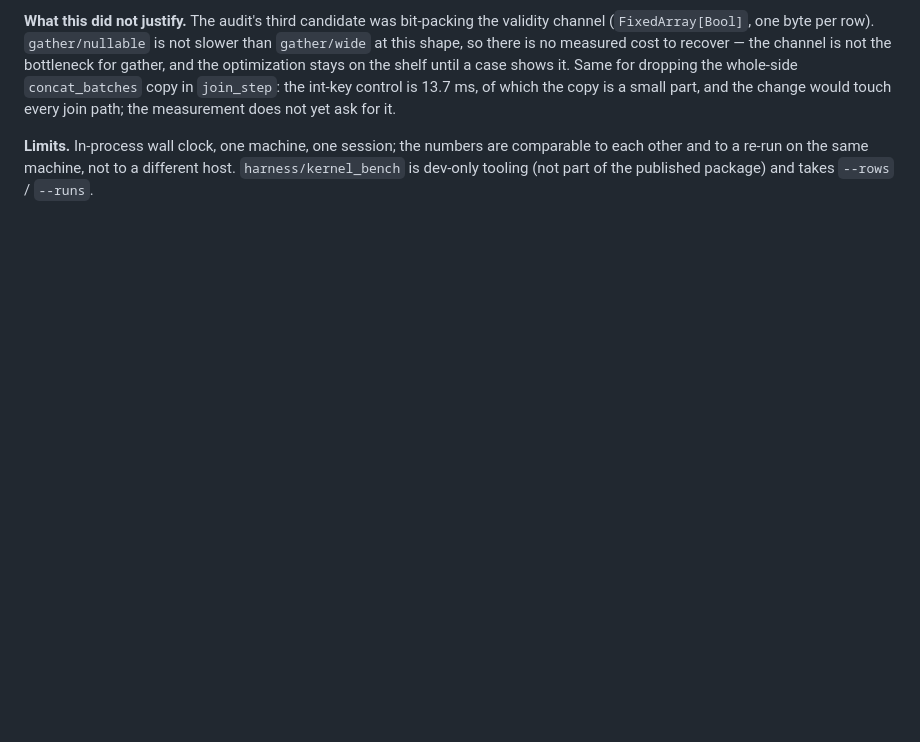
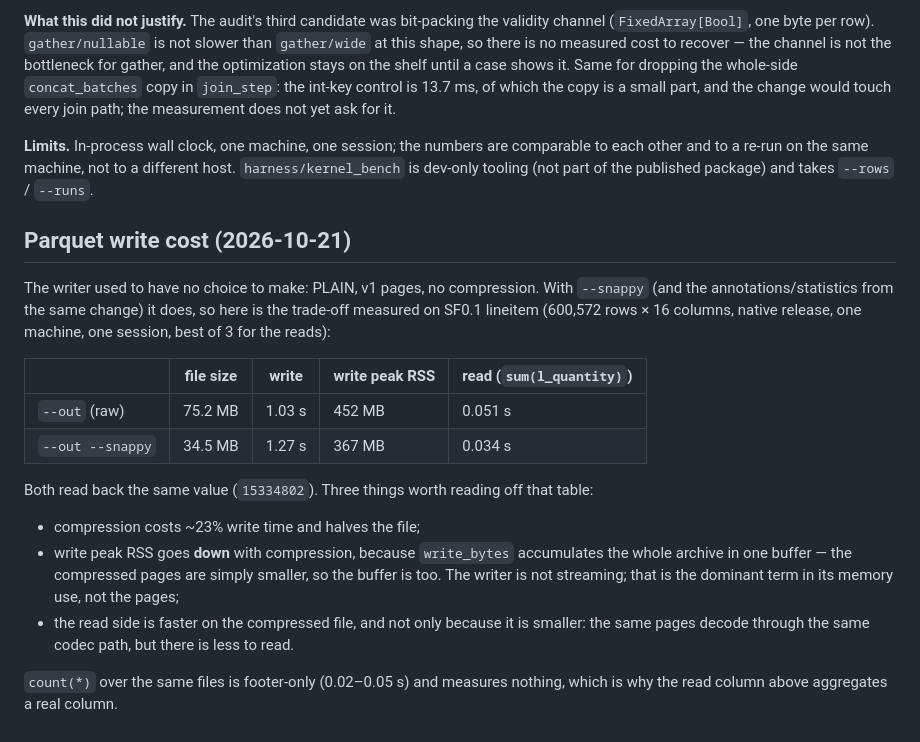
Before and after one commit to superbigcup325/moonlake, a Markdown page: docs/bench-baseline.md, the part around the change. GitHub-like rendering; blank space fills up the shorter version.

Commit message:
docs(bench): record what --snappy costs and saves
Size, write time, write peak RSS and a real read on SF0.1 lineitem. The
uncomfortable finding is that compression *lowers* write peak RSS: write_bytes
buffers the whole archive, so smaller pages mean a smaller buffer. That is the
writer's dominant memory term, and it stays until the writer streams.

```diff
--- a/docs/bench-baseline.md
+++ b/docs/bench-baseline.md
@@ -180,3 +180,30 @@ measurement does not yet ask for it.
 comparable to each other and to a re-run on the same machine, not to a
 different host. `harness/kernel_bench` is dev-only tooling (not part of the
 published package) and takes `--rows` / `--runs`.
+
+## Parquet write cost (2026-10-21)
+
+The writer used to have no choice to make: PLAIN, v1 pages, no compression.
+With `--snappy` (and the annotations/statistics from the same change) it does,
+so here is the trade-off measured on SF0.1 lineitem (600,572 rows × 16 columns,
+native release, one machine, one session, best of 3 for the reads):
+
+| | file size | write | write peak RSS | read (`sum(l_quantity)`) |
+|---|---|---|---|---|
+| `--out` (raw) | 75.2 MB | 1.03 s | 452 MB | 0.051 s |
+| `--out --snappy` | 34.5 MB | 1.27 s | 367 MB | 0.034 s |
+
+Both read back the same value (`15334802`). Three things worth reading off that
+table:
+
+- compression costs ~23% write time and halves the file;
+- write peak RSS goes **down** with compression, because `write_bytes`
+  accumulates the whole archive in one buffer — the compressed pages are simply
+  smaller, so the buffer is too. The writer is not streaming; that is the
+  dominant term in its memory use, not the pages;
+- the read side is faster on the compressed file, and not only because it is
+  smaller: the same pages decode through the same codec path, but there is less
+  to read.
+
+`count(*)` over the same files is footer-only (0.02–0.05 s) and measures
+nothing, which is why the read column above aggregates a real column.
```
